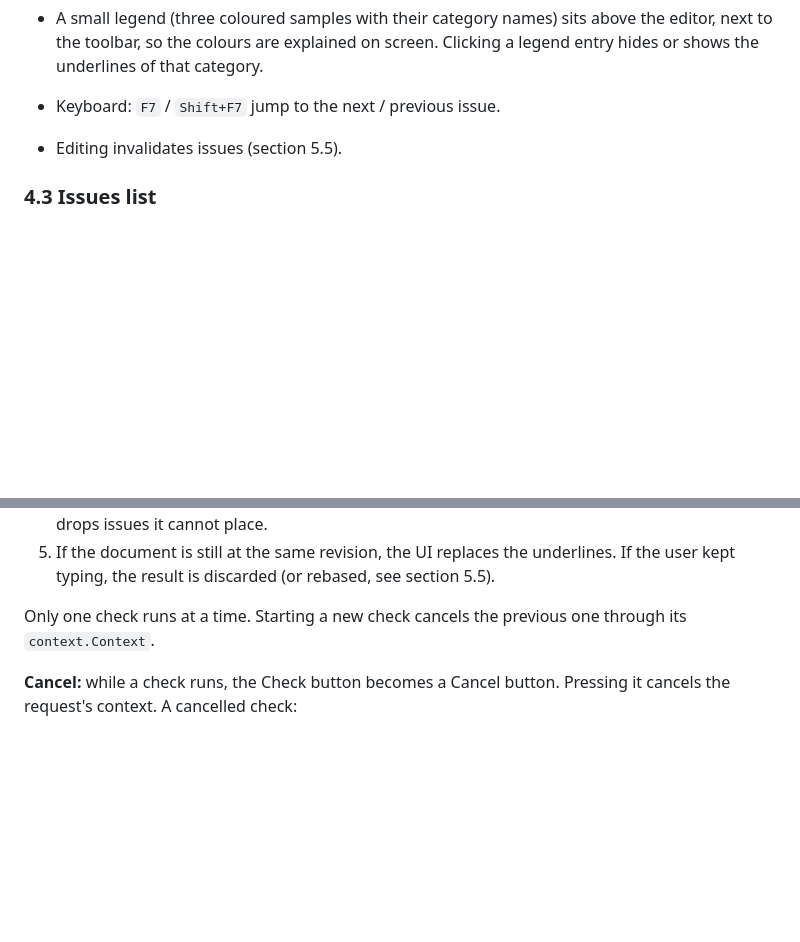
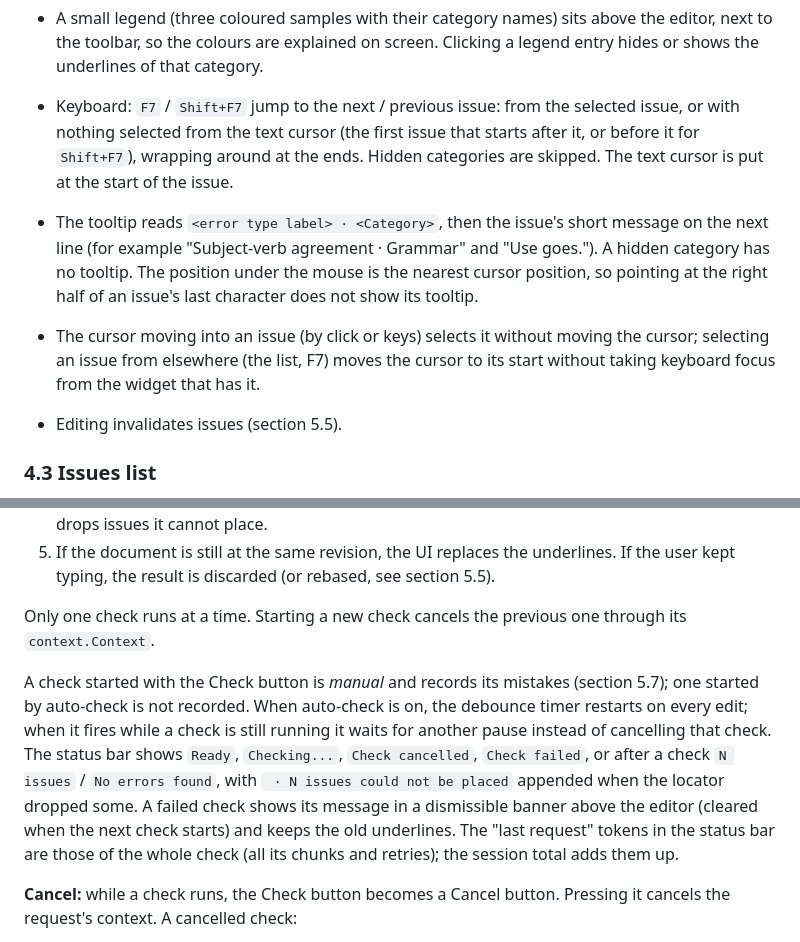
Before and after one commit to rm4n0s/english-tutor, a Markdown page: docs/SPEC.md, 2 parts joined by grey strips. GitHub-like rendering; blank space fills up the shorter version.

Commit message:
Describe the check flow, selection and tooltip rules in the spec

```diff
--- a/docs/SPEC.md
+++ b/docs/SPEC.md
@@ -87,7 +87,9 @@ Dependencies and constraints:
 - The selected issue is drawn with a stronger highlight (a background of the category colour at about 20% opacity) in addition to the underline.
 - Hovering an underline shows a tooltip with the error type label, the issue's short message and the category.
 - A small legend (three coloured samples with their category names) sits above the editor, next to the toolbar, so the colours are explained on screen. Clicking a legend entry hides or shows the underlines of that category.
-- Keyboard: `F7` / `Shift+F7` jump to the next / previous issue.
+- Keyboard: `F7` / `Shift+F7` jump to the next / previous issue: from the selected issue, or with nothing selected from the text cursor (the first issue that starts after it, or before it for `Shift+F7`), wrapping around at the ends. Hidden categories are skipped. The text cursor is put at the start of the issue.
+- The tooltip reads `<error type label> · <Category>`, then the issue's short message on the next line (for example "Subject-verb agreement · Grammar" and "Use goes."). A hidden category has no tooltip. The position under the mouse is the nearest cursor position, so pointing at the right half of an issue's last character does not show its tooltip.
+- The cursor moving into an issue (by click or keys) selects it without moving the cursor; selecting an issue from elsewhere (the list, F7) moves the cursor to its start without taking keyboard focus from the widget that has it.
 - Editing invalidates issues (section 5.5).
 
 ### 4.3 Issues list
@@ -172,6 +174,8 @@ A list of all the errors found by the last check sits at the top of the right co
 5. If the document is still at the same revision, the UI replaces the underlines. If the user kept typing, the result is discarded (or rebased, see section 5.5).
 
 Only one check runs at a time. Starting a new check cancels the previous one through its `context.Context`.
+
+A check started with the Check button is *manual* and records its mistakes (section 5.7); one started by auto-check is not recorded. When auto-check is on, the debounce timer restarts on every edit; when it fires while a check is still running it waits for another pause instead of cancelling that check. The status bar shows `Ready`, `Checking...`, `Check cancelled`, `Check failed`, or after a check `N issues` / `No errors found`, with ` · N issues could not be placed` appended when the locator dropped some. A failed check shows its message in a dismissible banner above the editor (cleared when the next check starts) and keeps the old underlines. The "last request" tokens in the status bar are those of the whole check (all its chunks and retries); the session total adds them up.
 
 **Cancel:** while a check runs, the Check button becomes a Cancel button. Pressing it cancels the request's context. A cancelled check:
 - leaves the existing underlines and the recorded mistakes exactly as they were, and discards results from chunks that already finished;
```
